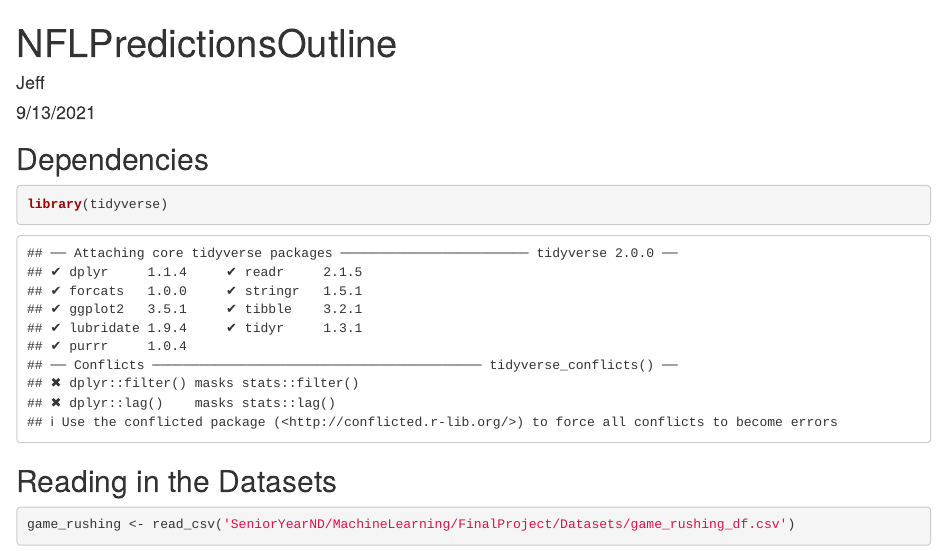
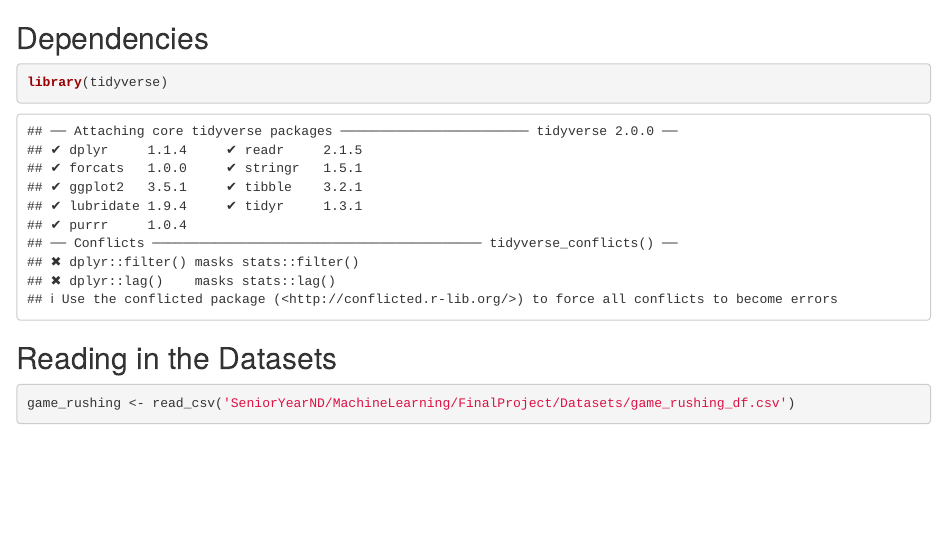
Before and after one commit to JeremyYoder/NFLGamePredictor, an R Markdown document (NFLPredictionOutline.Rmd): the page in a window 1100 px wide, from its top. Rendered offline with R 4.5, knitr and Pandoc, with nearby package versions; some code elsewhere in the file could not run offline.

Commit message:
Update NFLPredictionOutline.Rmd

````diff
--- a/NFLPredictionOutline.Rmd
+++ b/NFLPredictionOutline.Rmd
@@ -1,9 +1,3 @@
----
-title: "NFLPredictionsOutline"
-author: "Jeff"
-date: "9/13/2021"
-output: html_document
----
 
 ```{r setup, include=FALSE}
 knitr::opts_chunk$set(echo = TRUE)
````
